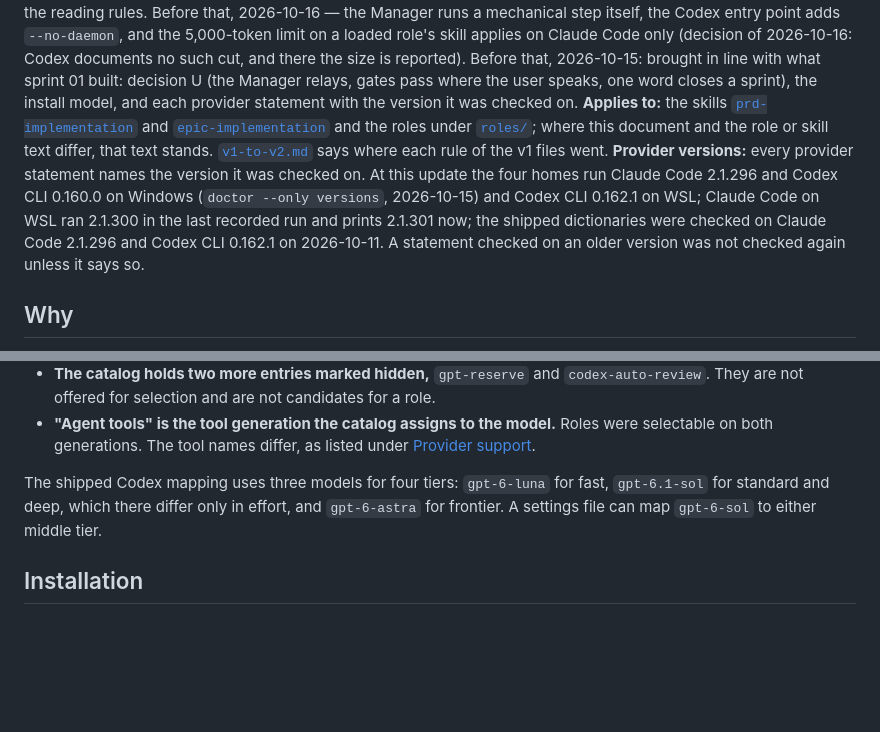
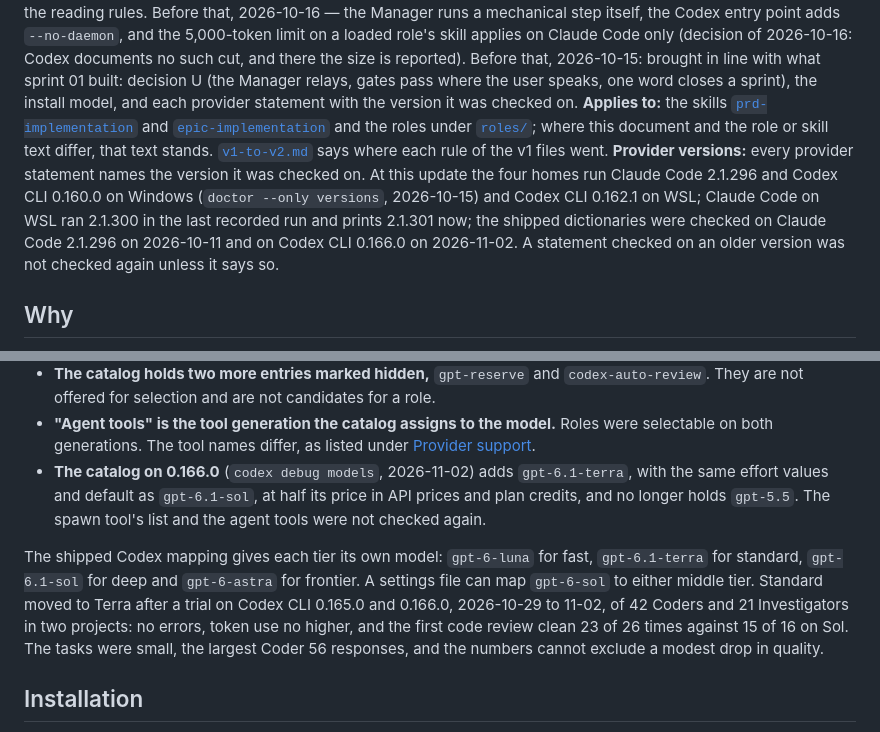
Before and after one commit to yzaremba/ai-skills, a Markdown page: docs/agent-roles-framework.md, 2 parts joined by grey strips. Drawn GitHub-style; blank space fills up the shorter version.

```diff
--- a/docs/agent-roles-framework.md
+++ b/docs/agent-roles-framework.md
@@ -3,7 +3,7 @@
 **Status:** Agreed and built: the framework, the build mechanics and the settings model are decided, and sprint 01 shipped them as the roles under [`roles/`](../roles/README.md) and the setup tool; the items under [Not yet exercised](#not-yet-exercised) remain to be tried in practice.
 **Last updated:** 2026-10-20 — sprint 02: the Manager is hands-on on Deep/Medium with a can't-list, writes a close's deferred items, archive change and approved lessons; the one-hour rule for a waiting Implementation Manager; the reviewers run Deep/High, with the frontier tier by setting only; the five-minute rule, the step size and the reading rules. Before that, 2026-10-16 — the Manager runs a mechanical step itself, the Codex entry point adds `--no-daemon`, and the 5,000-token limit on a loaded role's skill applies on Claude Code only (decision of 2026-10-16: Codex documents no such cut, and there the size is reported). Before that, 2026-10-15: brought in line with what sprint 01 built: decision U (the Manager relays, gates pass where the user speaks, one word closes a sprint), the install model, and each provider statement with the version it was checked on.
 **Applies to:** the skills [`prd-implementation`](../prd-implementation/SKILL.md) and [`epic-implementation`](../epic-implementation/SKILL.md) and the roles under [`roles/`](../roles/README.md); where this document and the role or skill text differ, that text stands. [`v1-to-v2.md`](v1-to-v2.md) says where each rule of the v1 files went.
-**Provider versions:** every provider statement names the version it was checked on. At this update the four homes run Claude Code 2.1.296 and Codex CLI 0.160.0 on Windows (`doctor --only versions`, 2026-10-15) and Codex CLI 0.162.1 on WSL; Claude Code on WSL ran 2.1.300 in the last recorded run and prints 2.1.301 now; the shipped dictionaries were checked on Claude Code 2.1.296 and Codex CLI 0.162.1 on 2026-10-11. A statement checked on an older version was not checked again unless it says so.
+**Provider versions:** every provider statement names the version it was checked on. At this update the four homes run Claude Code 2.1.296 and Codex CLI 0.160.0 on Windows (`doctor --only versions`, 2026-10-15) and Codex CLI 0.162.1 on WSL; Claude Code on WSL ran 2.1.300 in the last recorded run and prints 2.1.301 now; the shipped dictionaries were checked on Claude Code 2.1.296 on 2026-10-11 and on Codex CLI 0.166.0 on 2026-11-02. A statement checked on an older version was not checked again unless it says so.
 
 ## Why
 
@@ -324,8 +324,9 @@ These are the inputs of the dictionaries in `providers/`.
 - **The spawn tool offers five of the eight** on 0.160.0. It lists only the first five as values for a per-spawn request. `gpt-5.6-luna` was run as a session's model; the other two were not tried. Whether a definition can pin one of those three was not probed.
 - **The catalog holds two more entries marked hidden,** `gpt-reserve` and `codex-auto-review`. They are not offered for selection and are not candidates for a role.
 - **"Agent tools" is the tool generation the catalog assigns to the model.** Roles were selectable on both generations. The tool names differ, as listed under [Provider support](#provider-support).
+- **The catalog on 0.166.0** (`codex debug models`, 2026-11-02) adds `gpt-6.1-terra`, with the same effort values and default as `gpt-6.1-sol`, at half its price in API prices and plan credits, and no longer holds `gpt-5.5`. The spawn tool's list and the agent tools were not checked again.
 
-The shipped Codex mapping uses three models for four tiers: `gpt-6-luna` for fast, `gpt-6.1-sol` for standard and deep, which there differ only in effort, and `gpt-6-astra` for frontier. A settings file can map `gpt-6-sol` to either middle tier.
+The shipped Codex mapping gives each tier its own model: `gpt-6-luna` for fast, `gpt-6.1-terra` for standard, `gpt-6.1-sol` for deep and `gpt-6-astra` for frontier. A settings file can map `gpt-6-sol` to either middle tier. Standard moved to Terra after a trial on Codex CLI 0.165.0 and 0.166.0, 2026-10-29 to 11-02, of 42 Coders and 21 Investigators in two projects: no errors, token use no higher, and the first code review clean 23 of 26 times against 15 of 16 on Sol. The tasks were small, the largest Coder 56 responses, and the numbers cannot exclude a modest drop in quality.
 
 ## Installation
 
```
Also changed, not shown: README.md (+4 -3 lines), docs/roles-framework-slide-preview.png, 6 other files.
